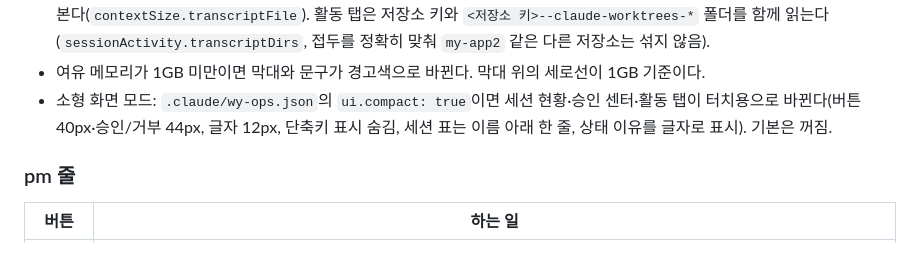
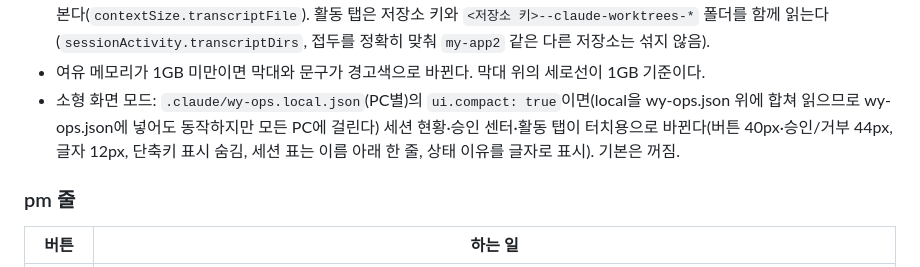
Before and after one commit to tungasa200/agentTeamPackage, a Markdown page: vscode/README.md, the part around the change. Drawn GitHub-style.

Commit message:
docs: 마법사 마침 여섯 줄·함께 까는 도구 실패 처리, ui.compact는 wy-ops.local.json, start-pm 가드 없음 경고(배포 관문)
Co-Authored-By: Claude Opus 5.5 <noreply@anthropic.com>

```diff
--- a/vscode/README.md
+++ b/vscode/README.md
@@ -31,7 +31,7 @@ VS Code 사이드바에서 메모리, 프로세스 그룹별 사용량, Claude
 - 입력 대기는 할 일을 마치고 다음 지시를 기다리는 상태, 승인 대기는 권한·샌드박스·선택 대화상자 응답을 기다리는 상태다(`claude agents`의 `waitingFor`로 구분). 상태 위에 마우스를 올리면 기다리는 이유가 보인다.
 - 대화 기록 위치(S4 WT-06): Claude Code는 세션 실행 폴더 경로의 영문·숫자 외 문자를 `-`로 바꾼 이름으로 `~/.claude/projects/<키>/`에 기록한다. 역할 worktree(`<저장소>/.claude/worktrees/<역할>`)에서 뜬 세션은 키가 `<저장소 키>--claude-worktrees-<역할>`이다. 세션 표의 토큰·멈춤 감지는 `claude agents`의 `cwd` 키에서 먼저 찾고 없으면 저장소 키를 본다(`contextSize.transcriptFile`). 활동 탭은 저장소 키와 `<저장소 키>--claude-worktrees-*` 폴더를 함께 읽는다(`sessionActivity.transcriptDirs`, 접두를 정확히 맞춰 `my-app2` 같은 다른 저장소는 섞지 않음).
 - 여유 메모리가 1GB 미만이면 막대와 문구가 경고색으로 바뀐다. 막대 위의 세로선이 1GB 기준이다.
-- 소형 화면 모드: `.claude/wy-ops.json`의 `ui.compact: true`이면 세션 현황·승인 센터·활동 탭이 터치용으로 바뀐다(버튼 40px·승인/거부 44px, 글자 12px, 단축키 표시 숨김, 세션 표는 이름 아래 한 줄, 상태 이유를 글자로 표시). 기본은 꺼짐.
+- 소형 화면 모드: `.claude/wy-ops.local.json`(PC별)의 `ui.compact: true`이면(local을 wy-ops.json 위에 합쳐 읽으므로 wy-ops.json에 넣어도 동작하지만 모든 PC에 걸린다) 세션 현황·승인 센터·활동 탭이 터치용으로 바뀐다(버튼 40px·승인/거부 44px, 글자 12px, 단축키 표시 숨김, 세션 표는 이름 아래 한 줄, 상태 이유를 글자로 표시). 기본은 꺼짐.
 
 ### pm 줄
 
```
Also changed, not shown: MANUAL.md (+3 -2 lines).
